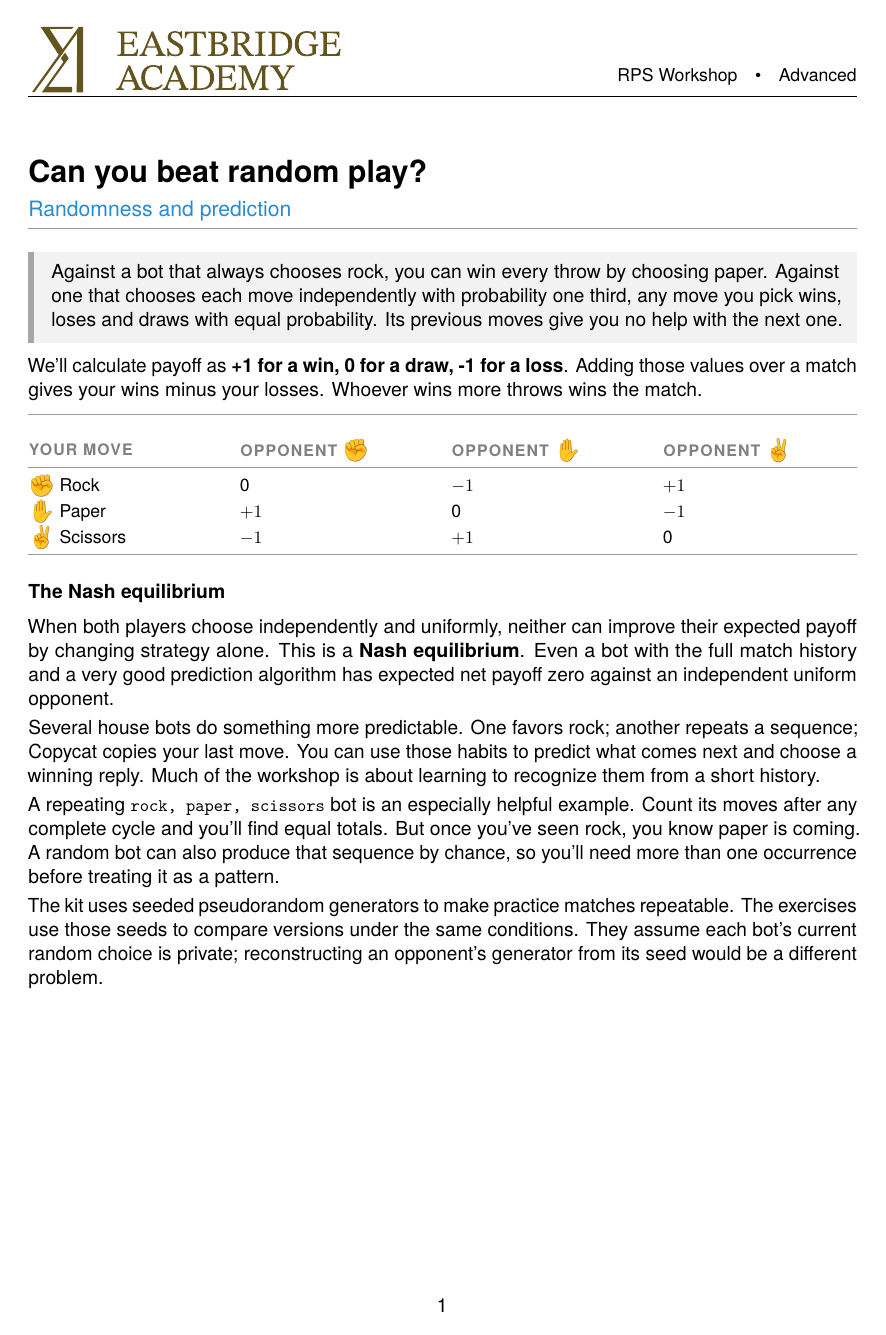
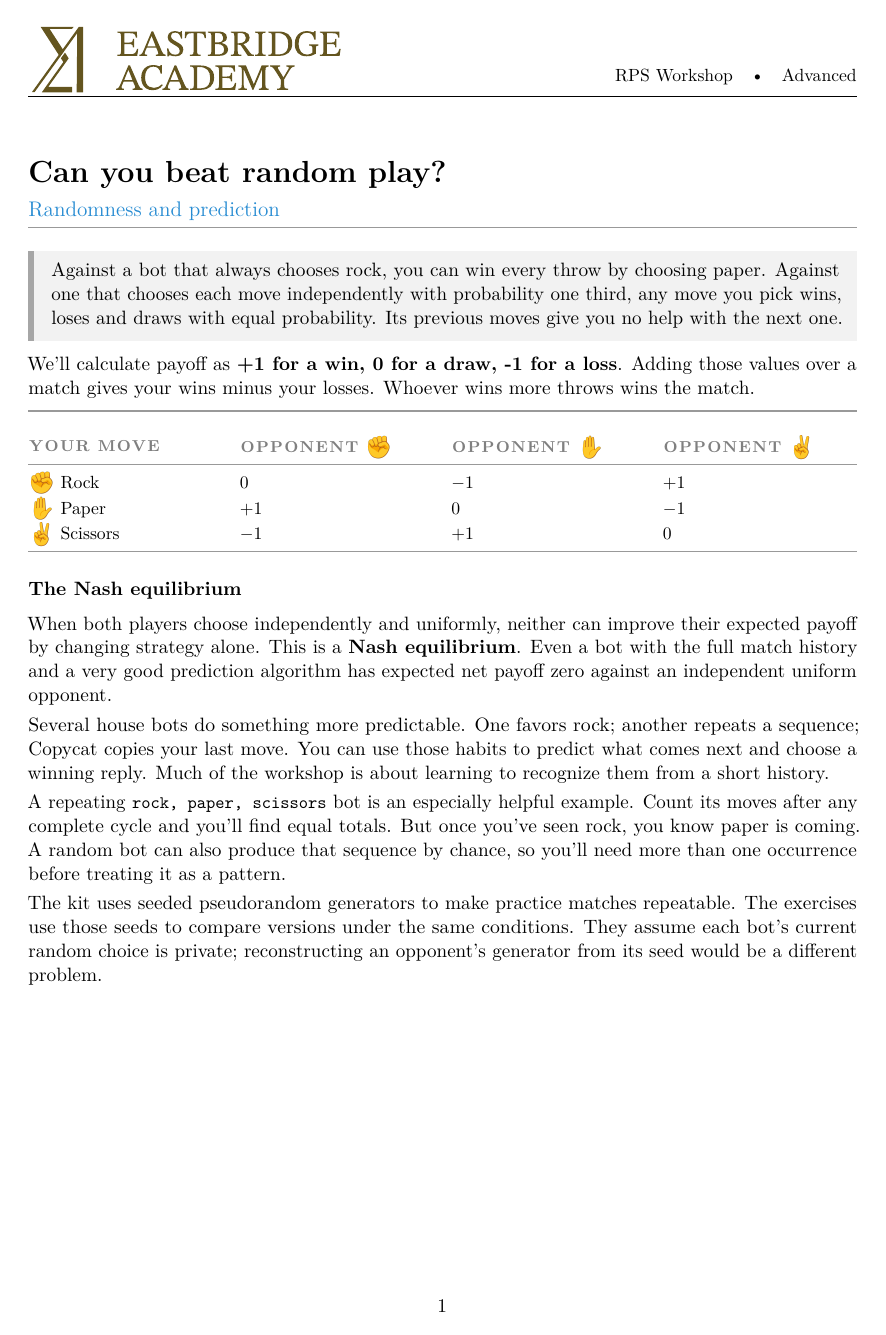
Before and after one commit to Eastbridge-Academy/rps-client-kit, a LaTeX document (workshop/latex/03-advanced.tex, which reads workshop/latex/eastbridge-handout.sty): page 1 of 6. Compiled offline with pdfLaTeX.

Commit message:
Minor layout/style tweaks

```diff
--- a/workshop/latex/eastbridge-handout.sty
+++ b/workshop/latex/eastbridge-handout.sty
@@ -20,9 +20,6 @@
 \RequirePackage{titlesec}
 \RequirePackage{xurl}
 \RequirePackage[unicode]{hyperref}
-% Handouts are set in TeX Gyre Heros; code stays in Latin Modern Typewriter.
-\RequirePackage{tgheros}
-\renewcommand{\familydefault}{\sfdefault}
 
 % The same Solarized palette as the course handouts.
 \definecolor{myred}{RGB}{220,50,47}
@@ -40,13 +37,13 @@
 \pagestyle{fancy}
 \fancyhf{}
 \fancyhead[L]{\raisebox{-0.2\height}{\includegraphics[height=14pt]{eastbridge-logo.pdf}}}
-\fancyhead[R]{\small\textsf{RPS Workshop\quad\textbullet\quad\routelabel}}
+\fancyhead[R]{\small RPS Workshop\quad\textbullet\quad\routelabel}
 \renewcommand{\headrulewidth}{0.2pt}
 \fancyfoot[C]{\thepage}
 \fancypagestyle{plain}{%
   \fancyhf{}
   \fancyhead[L]{\raisebox{-0.2\height}{\includegraphics[height=42pt]{eastbridge-logo.pdf}}}
-  \fancyhead[R]{\small\textsf{RPS Workshop\quad\textbullet\quad\routelabel}}
+  \fancyhead[R]{\small RPS Workshop\quad\textbullet\quad\routelabel}
   \renewcommand{\headrulewidth}{0.2pt}
   \fancyfoot[C]{\thepage}}
 
```
Also changed, not shown: workshop/latex/03-advanced.tex (+1 -1 lines).
